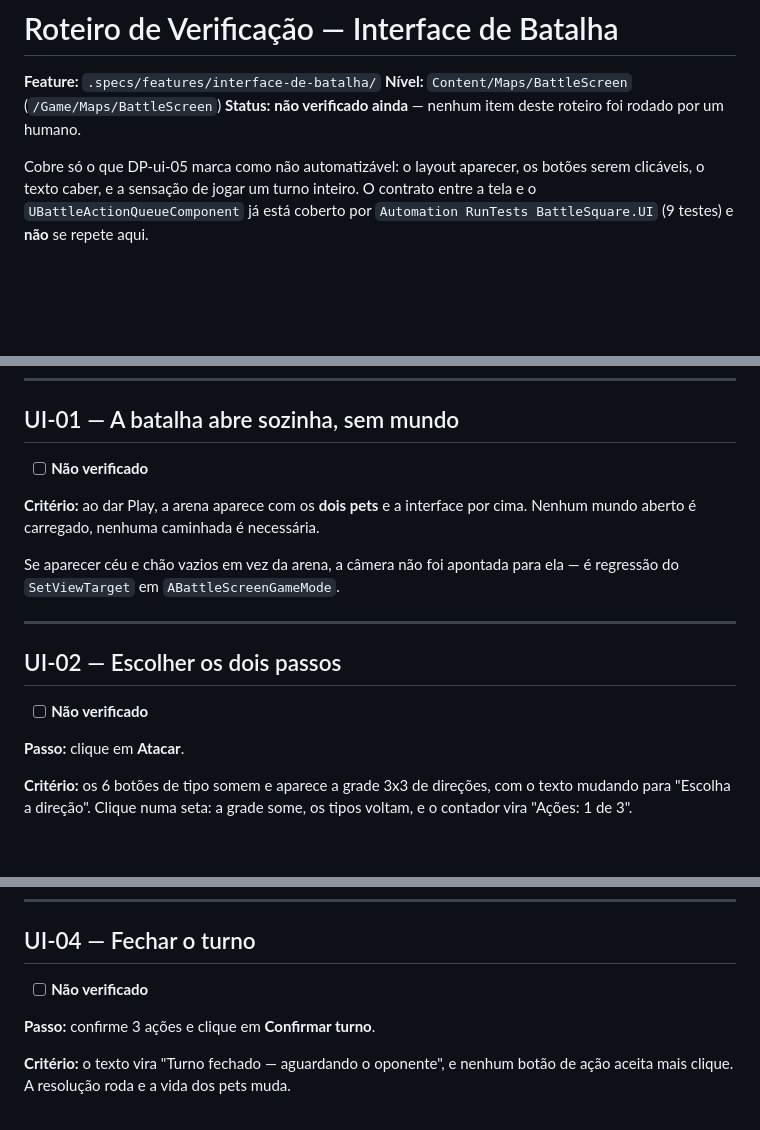
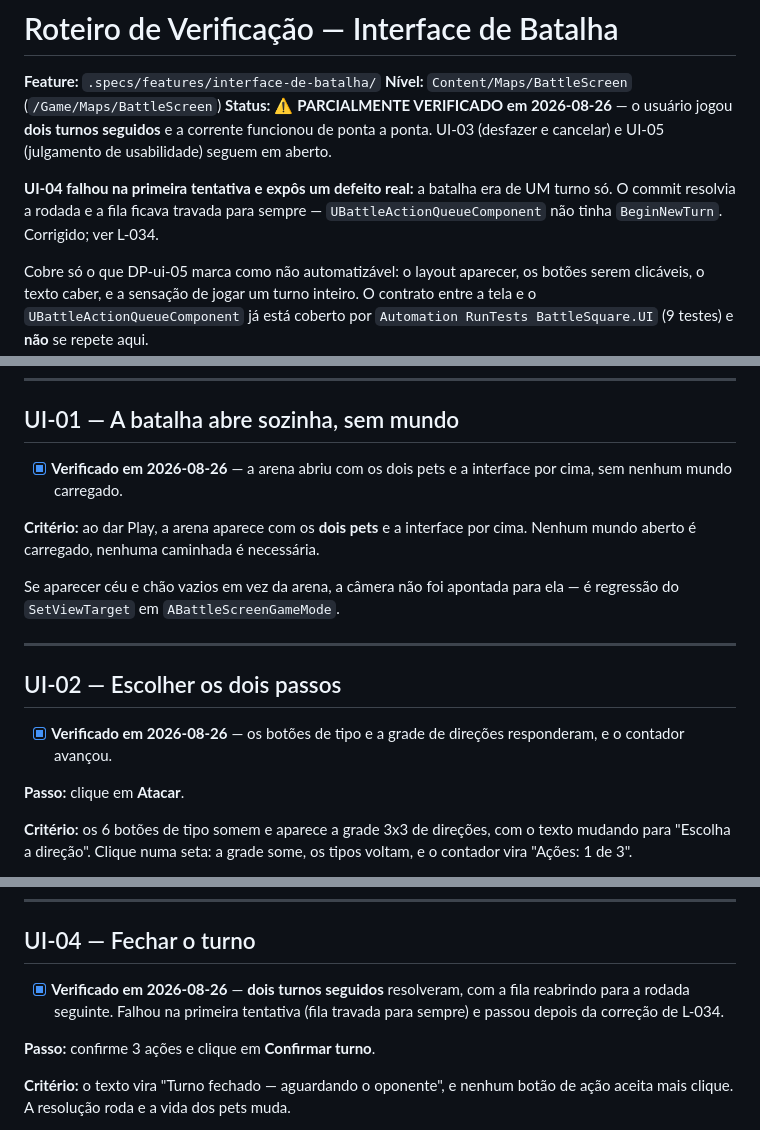
Before and after one commit to Andersonfrfilho/Battle-Square, a Markdown page: docs/verification/interface-de-batalha.md, 3 parts joined by grey strips. Rendered like a GitHub page; blank space fills up the shorter version.

Commit message:
docs: registra o primeiro combate jogado de ponta a ponta
O usuário jogou dois turnos seguidos na tela de batalha. UI-01, UI-02 e UI-04
verificados; UI-03 (desfazer/cancelar) e UI-05 (usabilidade) seguem em aberto.

L-034 registrada, e o segundo ponto dela é o que mais importa: o teste
FullTurnEndToEnd AFIRMAVA 'Fila travada após Commit'. Era descrição fiel do que
o código fazia e descrição errada do que o jogo precisava — defeito virado
contrato. Ao asserir estado final de um fluxo, perguntar se aquilo é o que DEVE
acontecer, não só o que acontece.

Co-Authored-By: Claude Opus 5 <noreply@anthropic.com>

```diff
--- a/docs/verification/interface-de-batalha.md
+++ b/docs/verification/interface-de-batalha.md
@@ -2,7 +2,13 @@
 
 **Feature:** `.specs/features/interface-de-batalha/`
 **Nível:** `Content/Maps/BattleScreen` (`/Game/Maps/BattleScreen`)
-**Status:** **não verificado ainda** — nenhum item deste roteiro foi rodado por um humano.
+**Status:** ⚠️ **PARCIALMENTE VERIFICADO em 2026-08-26** — o usuário jogou
+**dois turnos seguidos** e a corrente funcionou de ponta a ponta. UI-03 (desfazer
+e cancelar) e UI-05 (julgamento de usabilidade) seguem em aberto.
+
+**UI-04 falhou na primeira tentativa e expôs um defeito real:** a batalha era de
+UM turno só. O commit resolvia a rodada e a fila ficava travada para sempre —
+`UBattleActionQueueComponent` não tinha `BeginNewTurn`. Corrigido; ver L-034.
 
 Cobre só o que DP-ui-05 marca como não automatizável: o layout aparecer, os
 botões serem clicáveis, o texto caber, e a sensação de jogar um turno inteiro.
@@ -23,7 +29,7 @@ Depois, abra `/Game/Maps/BattleScreen` e aperte Play.
 
 ## UI-01 — A batalha abre sozinha, sem mundo
 
-- [ ] **Não verificado**
+- [x] **Verificado em 2026-08-26** — a arena abriu com os dois pets e a interface por cima, sem nenhum mundo carregado.
 
 **Critério:** ao dar Play, a arena aparece com os **dois pets** e a interface
 por cima. Nenhum mundo aberto é carregado, nenhuma caminhada é necessária.
@@ -35,7 +41,7 @@ ela — é regressão do `SetViewTarget` em `ABattleScreenGameMode`.
 
 ## UI-02 — Escolher os dois passos
 
-- [ ] **Não verificado**
+- [x] **Verificado em 2026-08-26** — os botões de tipo e a grade de direções responderam, e o contador avançou.
 
 **Passo:** clique em **Atacar**.
 
@@ -65,7 +71,7 @@ decidindo por conta própria, o que DP-ui-01 proíbe.
 
 ## UI-04 — Fechar o turno
 
-- [ ] **Não verificado**
+- [x] **Verificado em 2026-08-26** — **dois turnos seguidos** resolveram, com a fila reabrindo para a rodada seguinte. Falhou na primeira tentativa (fila travada para sempre) e passou depois da correção de L-034.
 
 **Passo:** confirme 3 ações e clique em **Confirmar turno**.
 
```
Also changed, not shown: .specs/project/STATE.md (+10 -0 lines).
